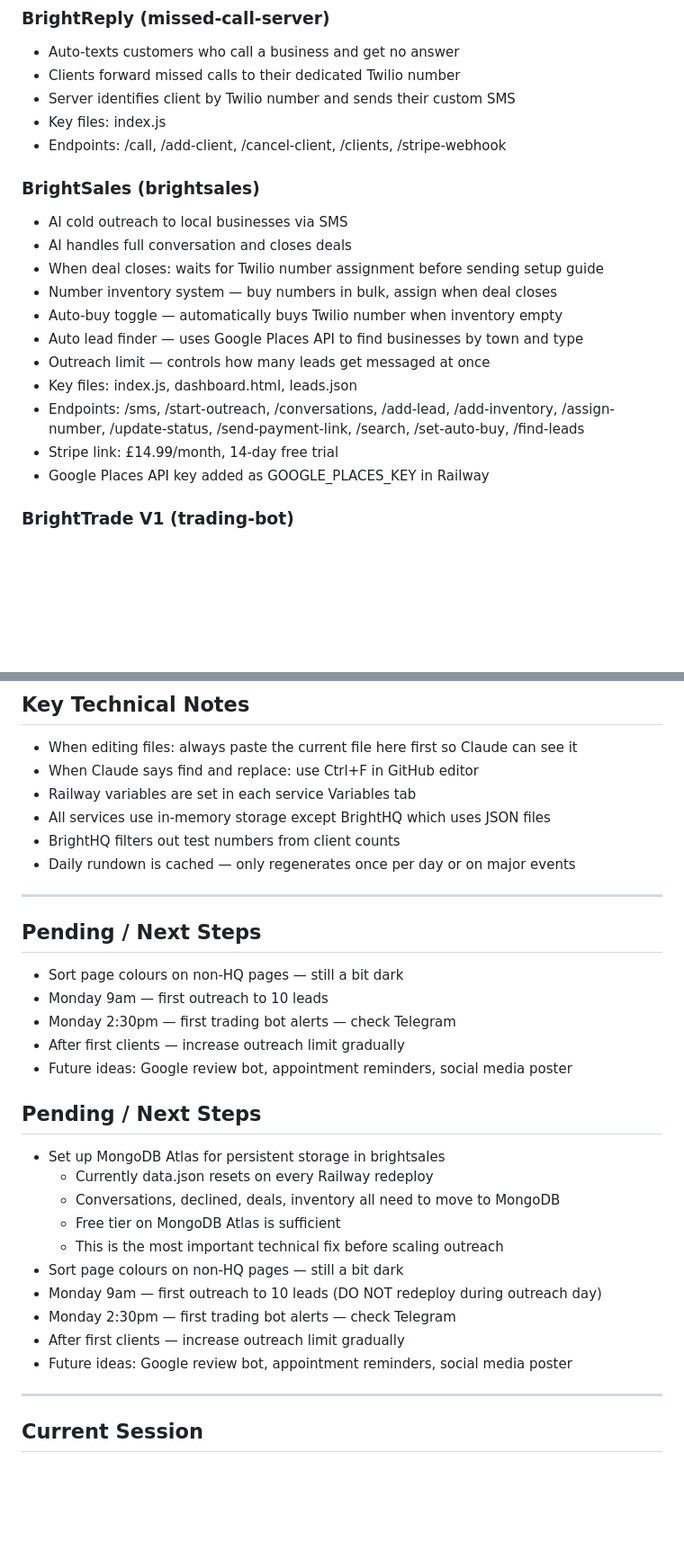
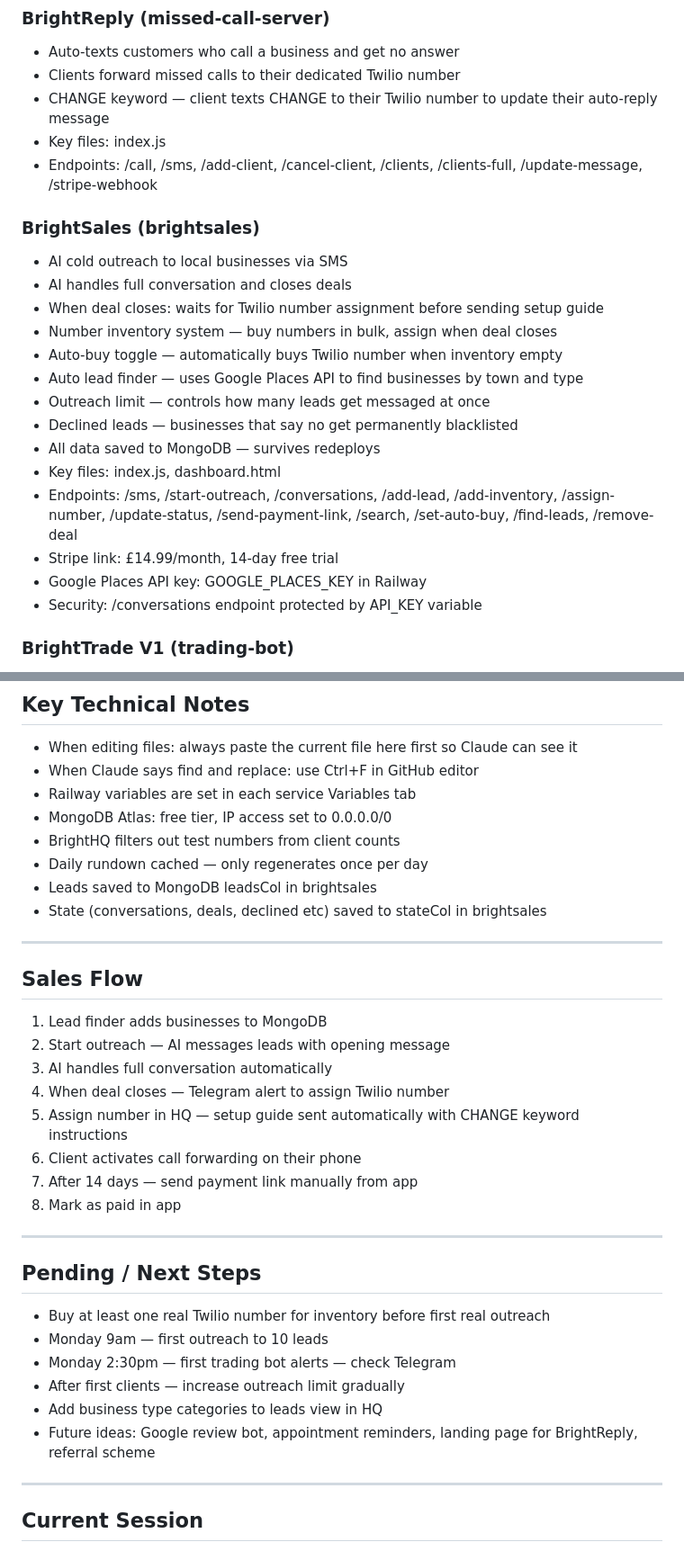
Before and after one commit to cbright1927-coder/brighthq, a Markdown page: BRIEFING.md, 2 parts joined by grey strips. Shown at 90% size. Rendered like a GitHub page; blank space fills up the shorter version.

```diff
--- a/BRIEFING.md
+++ b/BRIEFING.md
@@ -21,9 +21,9 @@ Hi, I'm Callum, a young entrepreneur in Wales building multiple income streams.
 ### BrightReply (missed-call-server)
 - Auto-texts customers who call a business and get no answer
 - Clients forward missed calls to their dedicated Twilio number
-- Server identifies client by Twilio number and sends their custom SMS
+- CHANGE keyword — client texts CHANGE to their Twilio number to update their auto-reply message
 - Key files: index.js
-- Endpoints: /call, /add-client, /cancel-client, /clients, /stripe-webhook
+- Endpoints: /call, /sms, /add-client, /cancel-client, /clients, /clients-full, /update-message, /stripe-webhook
 
 ### BrightSales (brightsales)
 - AI cold outreach to local businesses via SMS
@@ -33,10 +33,13 @@ Hi, I'm Callum, a young entrepreneur in Wales building multiple income streams.
 - Auto-buy toggle — automatically buys Twilio number when inventory empty
 - Auto lead finder — uses Google Places API to find businesses by town and type
 - Outreach limit — controls how many leads get messaged at once
-- Key files: index.js, dashboard.html, leads.json
-- Endpoints: /sms, /start-outreach, /conversations, /add-lead, /add-inventory, /assign-number, /update-status, /send-payment-link, /search, /set-auto-buy, /find-leads
+- Declined leads — businesses that say no get permanently blacklisted
+- All data saved to MongoDB — survives redeploys
+- Key files: index.js, dashboard.html
+- Endpoints: /sms, /start-outreach, /conversations, /add-lead, /add-inventory, /assign-number, /update-status, /send-payment-link, /search, /set-auto-buy, /find-leads, /remove-deal
 - Stripe link: £14.99/month, 14-day free trial
-- Google Places API key added as GOOGLE_PLACES_KEY in Railway
+- Google Places API key: GOOGLE_PLACES_KEY in Railway
+- Security: /conversations endpoint protected by API_KEY variable
 
 ### BrightTrade V1 (trading-bot)
 - Simple daily trading bot — TQQQ/SQQQ switching
@@ -102,31 +130,36 @@ Hi, I'm Callum, a young entrepreneur in Wales building multiple income streams.
 - When editing files: always paste the current file here first so Claude can see it
 - When Claude says find and replace: use Ctrl+F in GitHub editor
 - Railway variables are set in each service Variables tab
-- All services use in-memory storage except BrightHQ which uses JSON files
+- MongoDB Atlas: free tier, IP access set to 0.0.0.0/0
 - BrightHQ filters out test numbers from client counts
-- Daily rundown is cached — only regenerates once per day or on major events
+- Daily rundown cached — only regenerates once per day
+- Leads saved to MongoDB leadsCol in brightsales
+- State (conversations, deals, declined etc) saved to stateCol in brightsales
+
+---
+
+## Sales Flow
+
+1. Lead finder adds businesses to MongoDB
+2. Start outreach — AI messages leads with opening message
+3. AI handles full conversation automatically
+4. When deal closes — Telegram alert to assign Twilio number
+5. Assign number in HQ — setup guide sent automatically with CHANGE keyword instructions
+6. Client activates call forwarding on their phone
+7. After 14 days — send payment link manually from app
+8. Mark as paid in app
 
 ---
 
 ## Pending / Next Steps
 
-- Sort page colours on non-HQ pages — still a bit dark
+- Buy at least one real Twilio number for inventory before first real outreach
 - Monday 9am — first outreach to 10 leads
 - Monday 2:30pm — first trading bot alerts — check Telegram
 - After first clients — increase outreach limit gradually
-- Future ideas: Google review bot, appointment reminders, social media poster
-## Pending / Next Steps
+- Add business type categories to leads view in HQ
+- Future ideas: Google review bot, appointment reminders, landing page for BrightReply, referral scheme
 
-- Set up MongoDB Atlas for persistent storage in brightsales
-  - Currently data.json resets on every Railway redeploy
-  - Conversations, declined, deals, inventory all need to move to MongoDB
-  - Free tier on MongoDB Atlas is sufficient
-  - This is the most important technical fix before scaling outreach
-- Sort page colours on non-HQ pages — still a bit dark
-- Monday 9am — first outreach to 10 leads (DO NOT redeploy during outreach day)
-- Monday 2:30pm — first trading bot alerts — check Telegram
-- After first clients — increase outreach limit gradually
-- Future ideas: Google review bot, appointment reminders, social media poster
 ---
 
 ## Current Session
```
Also changed, not shown: other parts of BRIEFING.md (+32 -7 lines).
